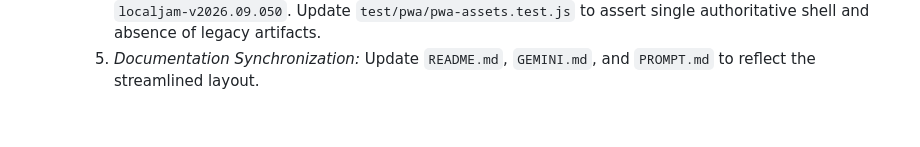
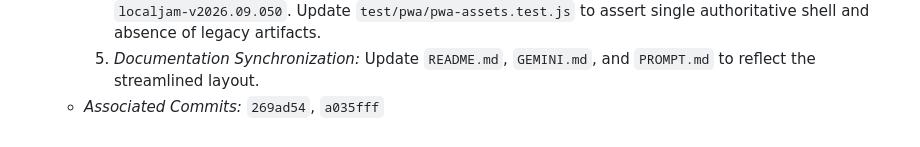
Before and after one commit to aawc/LocalJam, a Markdown page: docs/CHECKLIST.md, the part around the change. GitHub-like rendering.

```diff
--- a/docs/CHECKLIST.md
+++ b/docs/CHECKLIST.md
@@ -250,3 +250,4 @@ This checklist tracks resolution of reported issues and feature requests. Each c
     3. *Obsolete `404.html` Fallback Removal:* Remove `404.html` introduced solely for legacy `/v2` subpath redirection. LocalJam is a hash-routed SPA (`/#/`, `/#/browse`) that does not require server-side subpath rewrites.
     4. *Service Worker & Asset Streamlining:* In `sw.js`, remove `./404.html` and `./v2/index.html` from `APP_SHELL_ASSETS`, simplify offline navigation fallback to `./index.html`, and bump cache version to `localjam-v2026.09.050`. Update `test/pwa/pwa-assets.test.js` to assert single authoritative shell and absence of legacy artifacts.
     5. *Documentation Synchronization:* Update `README.md`, `GEMINI.md`, and `PROMPT.md` to reflect the streamlined layout.
+  - *Associated Commits:* `269ad54`, `a035fff`
```
Also changed, not shown: GEMINI.md (+1 -1 lines), README.md (+10 -0 lines).
